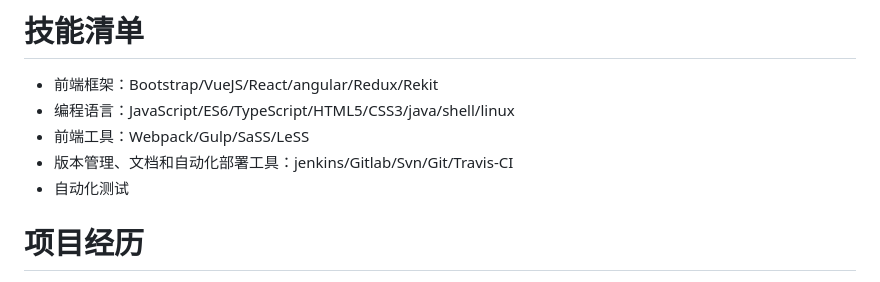
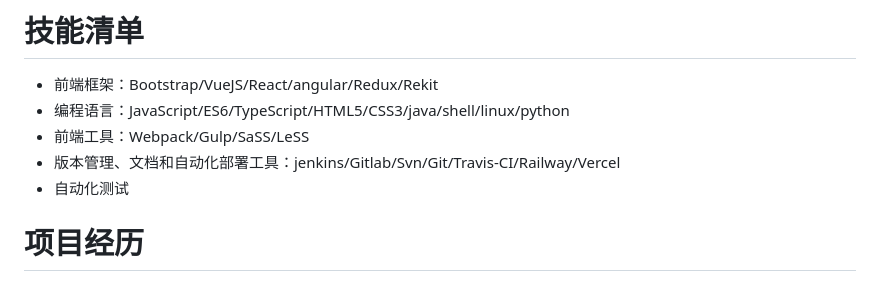
Before and after one commit to iamflowerdog/on-day-one-question, a Markdown page: Interview/Resume.md, the part around the change. Drawn GitHub-style.

Commit message:
更新技术

```diff
--- a/Interview/Resume.md
+++ b/Interview/Resume.md
@@ -22,9 +22,9 @@
 # 技能清单
 
 * 前端框架：Bootstrap/VueJS/React/angular/Redux/Rekit
-* 编程语言：JavaScript/ES6/TypeScript/HTML5/CSS3/java/shell/linux
+* 编程语言：JavaScript/ES6/TypeScript/HTML5/CSS3/java/shell/linux/python
 * 前端工具：Webpack/Gulp/SaSS/LeSS
-* 版本管理、文档和自动化部署工具：jenkins/Gitlab/Svn/Git/Travis-CI
+* 版本管理、文档和自动化部署工具：jenkins/Gitlab/Svn/Git/Travis-CI/Railway/Vercel
 * 自动化测试
 
 
```
